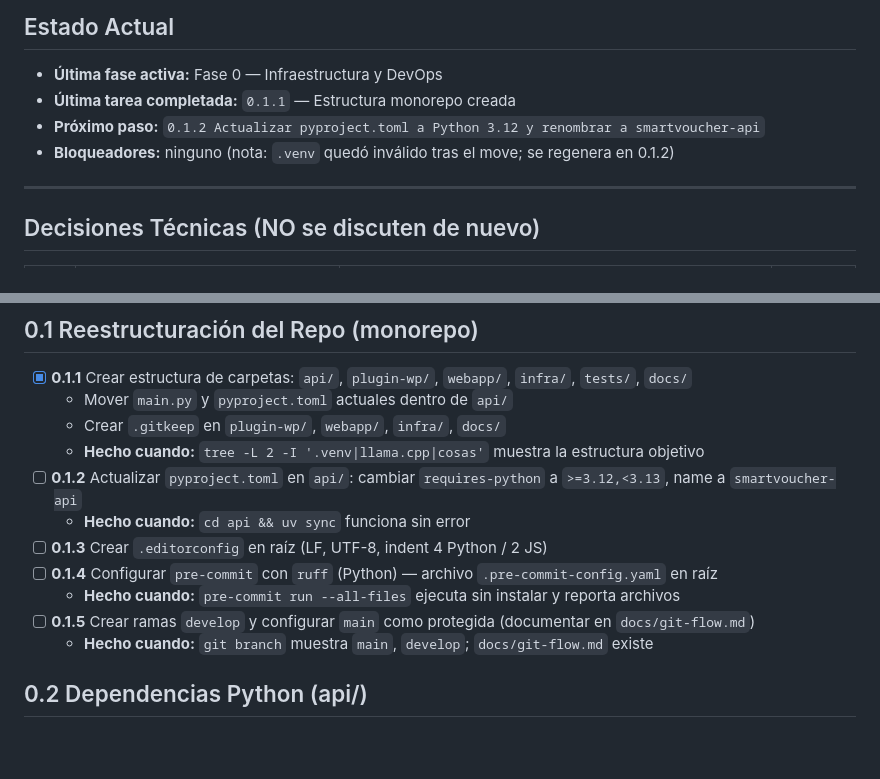
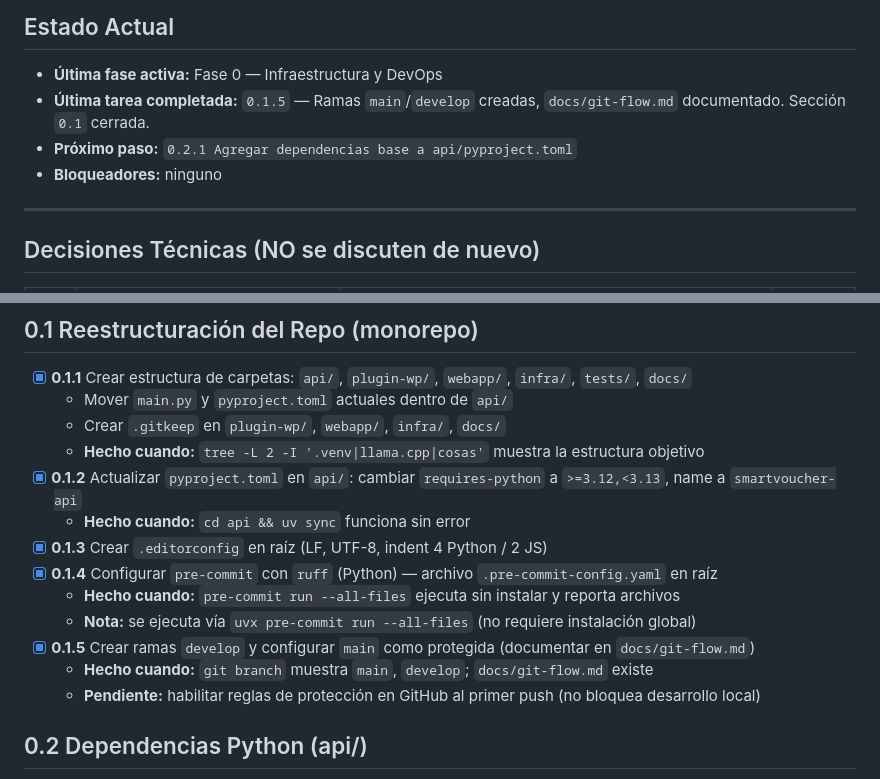
Before and after one commit to Sassech/SmartVoucherDetection, a Markdown page: PROGRESO.md, 2 parts joined by grey strips. Rendered like a GitHub page; blank space fills up the shorter version.

Commit message:
docs: add git-flow strategy and mark section 0.1 complete in PROGRESO

```diff
--- a/PROGRESO.md
+++ b/PROGRESO.md
@@ -13,9 +13,9 @@
 ## Estado Actual
 
 - **Última fase activa:** Fase 0 — Infraestructura y DevOps
-- **Última tarea completada:** `0.1.1` — Estructura monorepo creada
-- **Próximo paso:** `0.1.2 Actualizar pyproject.toml a Python 3.12 y renombrar a smartvoucher-api`
-- **Bloqueadores:** ninguno (nota: `.venv` quedó inválido tras el move; se regenera en 0.1.2)
+- **Última tarea completada:** `0.1.5` — Ramas `main`/`develop` creadas, `docs/git-flow.md` documentado. Sección `0.1` cerrada.
+- **Próximo paso:** `0.2.1 Agregar dependencias base a api/pyproject.toml`
+- **Bloqueadores:** ninguno
 
 ---
 
@@ -55,13 +55,15 @@
   - Mover `main.py` y `pyproject.toml` actuales dentro de `api/`
   - Crear `.gitkeep` en `plugin-wp/`, `webapp/`, `infra/`, `docs/`
   - **Hecho cuando:** `tree -L 2 -I '.venv|llama.cpp|cosas'` muestra la estructura objetivo
-- [ ] **0.1.2** Actualizar `pyproject.toml` en `api/`: cambiar `requires-python` a `>=3.12,<3.13`, name a `smartvoucher-api`
+- [x] **0.1.2** Actualizar `pyproject.toml` en `api/`: cambiar `requires-python` a `>=3.12,<3.13`, name a `smartvoucher-api`
   - **Hecho cuando:** `cd api && uv sync` funciona sin error
-- [ ] **0.1.3** Crear `.editorconfig` en raíz (LF, UTF-8, indent 4 Python / 2 JS)
-- [ ] **0.1.4** Configurar `pre-commit` con `ruff` (Python) — archivo `.pre-commit-config.yaml` en raíz
+- [x] **0.1.3** Crear `.editorconfig` en raíz (LF, UTF-8, indent 4 Python / 2 JS)
+- [x] **0.1.4** Configurar `pre-commit` con `ruff` (Python) — archivo `.pre-commit-config.yaml` en raíz
   - **Hecho cuando:** `pre-commit run --all-files` ejecuta sin instalar y reporta archivos
-- [ ] **0.1.5** Crear ramas `develop` y configurar `main` como protegida (documentar en `docs/git-flow.md`)
+  - **Nota:** se ejecuta vía `uvx pre-commit run --all-files` (no requiere instalación global)
+- [x] **0.1.5** Crear ramas `develop` y configurar `main` como protegida (documentar en `docs/git-flow.md`)
   - **Hecho cuando:** `git branch` muestra `main`, `develop`; `docs/git-flow.md` existe
+  - **Pendiente:** habilitar reglas de protección en GitHub al primer push (no bloquea desarrollo local)
 
 ## 0.2 Dependencias Python (api/)
 
```
Also changed, not shown: docs/git-flow.md (added, +66 -0 lines).
